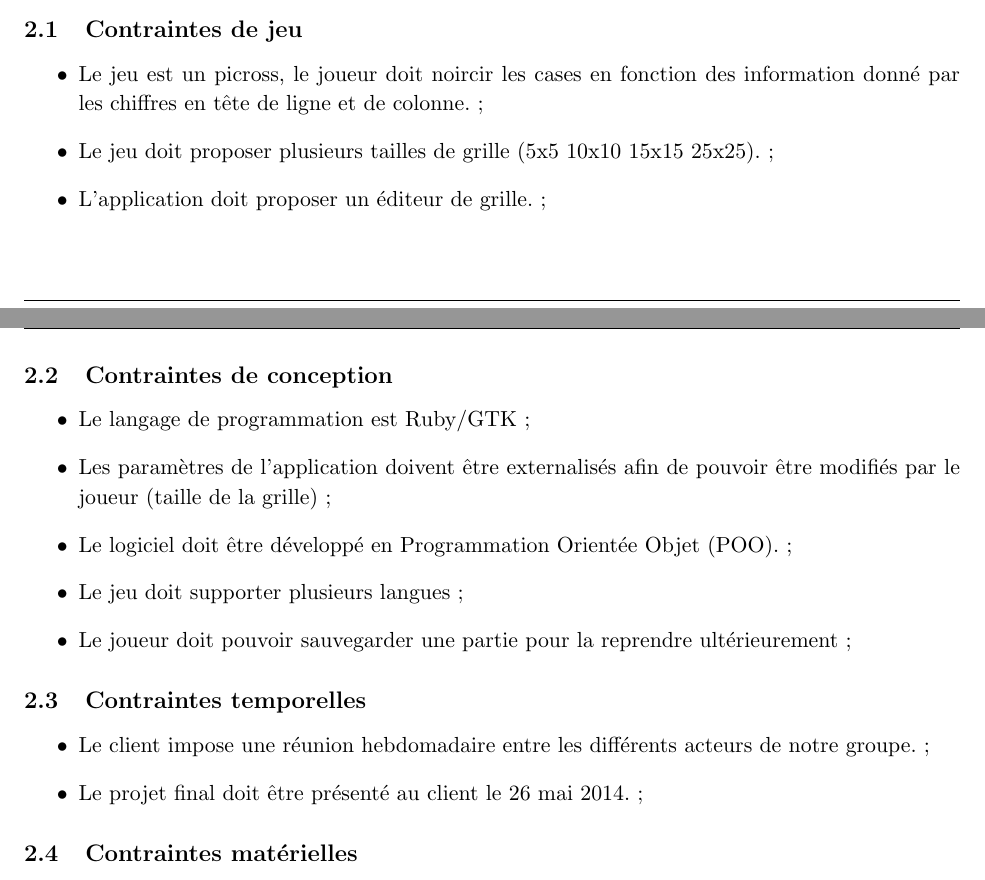
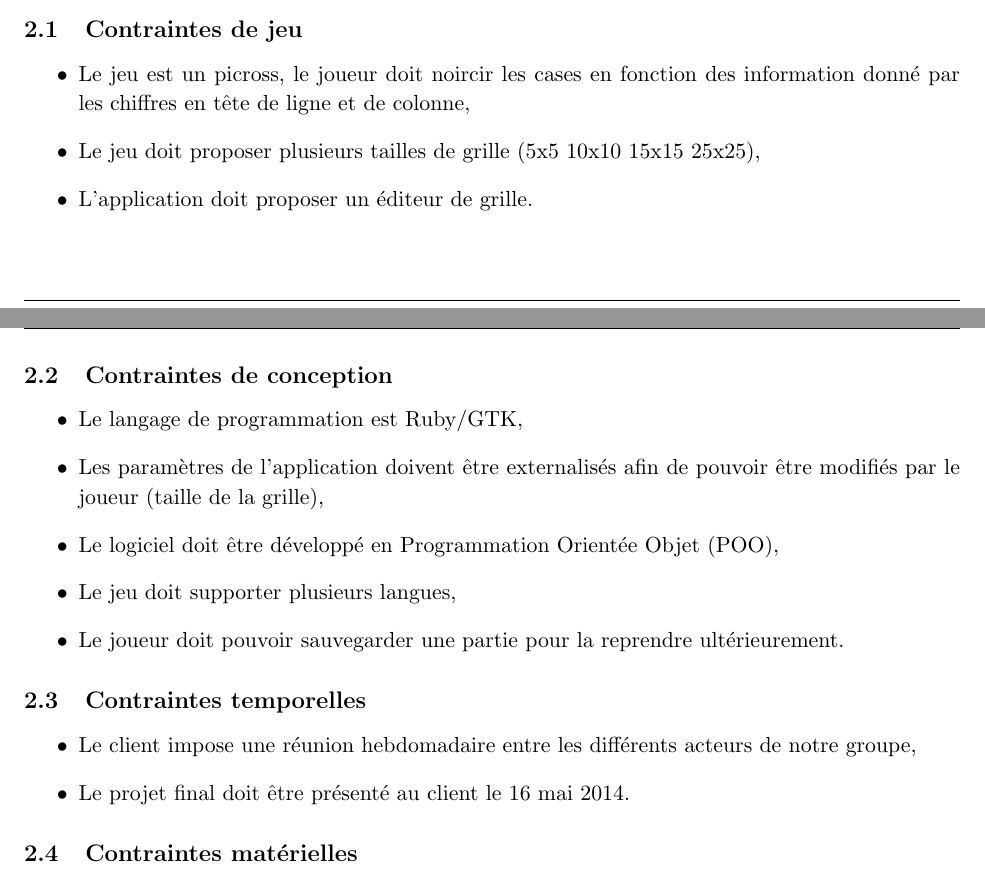
Before and after one commit to AniceK/craketeam, a LaTeX document (Cahier_des_charges/Cahier_des_charges.tex): two parts of pages 3 and 4 of 12, joined at a grey line, cut so that both start at the same text. Compiled offline with pdfLaTeX.

Commit message:
MAJ date fin de projet

```diff
--- a/Cahier_des_charges/Cahier_des_charges.tex
+++ b/Cahier_des_charges/Cahier_des_charges.tex
@@ -165,9 +165,9 @@ Le jeu permet différentes fonctionnalités :
 
 \begin{itemize}
    \item Le jeu est un picross, le joueur doit noircir les cases en fonction des information donné par les chiffres en
-       tête de ligne et de colonne.~;
-   \item Le jeu doit proposer plusieurs tailles de grille (5x5 10x10 15x15 25x25).~;
-   \item L'application doit proposer un éditeur de grille.~;
+       tête de ligne et de colonne,
+   \item Le jeu doit proposer plusieurs tailles de grille (5x5 10x10 15x15 25x25),
+   \item L'application doit proposer un éditeur de grille.
 \end{itemize}
 
 
@@ -177,12 +177,12 @@ Le jeu permet différentes fonctionnalités :
 
 
 \begin{itemize}
-   \item Le langage de programmation est Ruby/GTK~;
+   \item Le langage de programmation est Ruby/GTK,
    \item Les paramètres de l’application doivent être externalisés afin de pouvoir être modifiés par le joueur (taille
-       de la grille)~;
-   \item Le logiciel doit être développé en Programmation Orientée Objet (POO).~;
-   \item Le jeu doit supporter plusieurs langues~;
-   \item Le joueur doit pouvoir sauvegarder une partie pour la reprendre ultérieurement~;
+       de la grille),
+   \item Le logiciel doit être développé en Programmation Orientée Objet (POO),
+   \item Le jeu doit supporter plusieurs langues,
+   \item Le joueur doit pouvoir sauvegarder une partie pour la reprendre ultérieurement.
 \end{itemize}
 
 
@@ -192,8 +192,8 @@ Le jeu permet différentes fonctionnalités :
 
 
 \begin{itemize}
-    \item Le client impose une réunion hebdomadaire entre les différents acteurs de notre groupe.~;
-    \item Le projet final doit être présenté au client le 26 mai 2014.~;
+    \item Le client impose une réunion hebdomadaire entre les différents acteurs de notre groupe,
+    \item Le projet final doit être présenté au client le 16 mai 2014.
 \end{itemize}
 
 
```
Also changed, not shown: Cahier_des_charges/Cahier_des_charges.pdf, Cahier_des_charges/Cahier_des_charges.tex (4 more changed lines), 3 other files.
